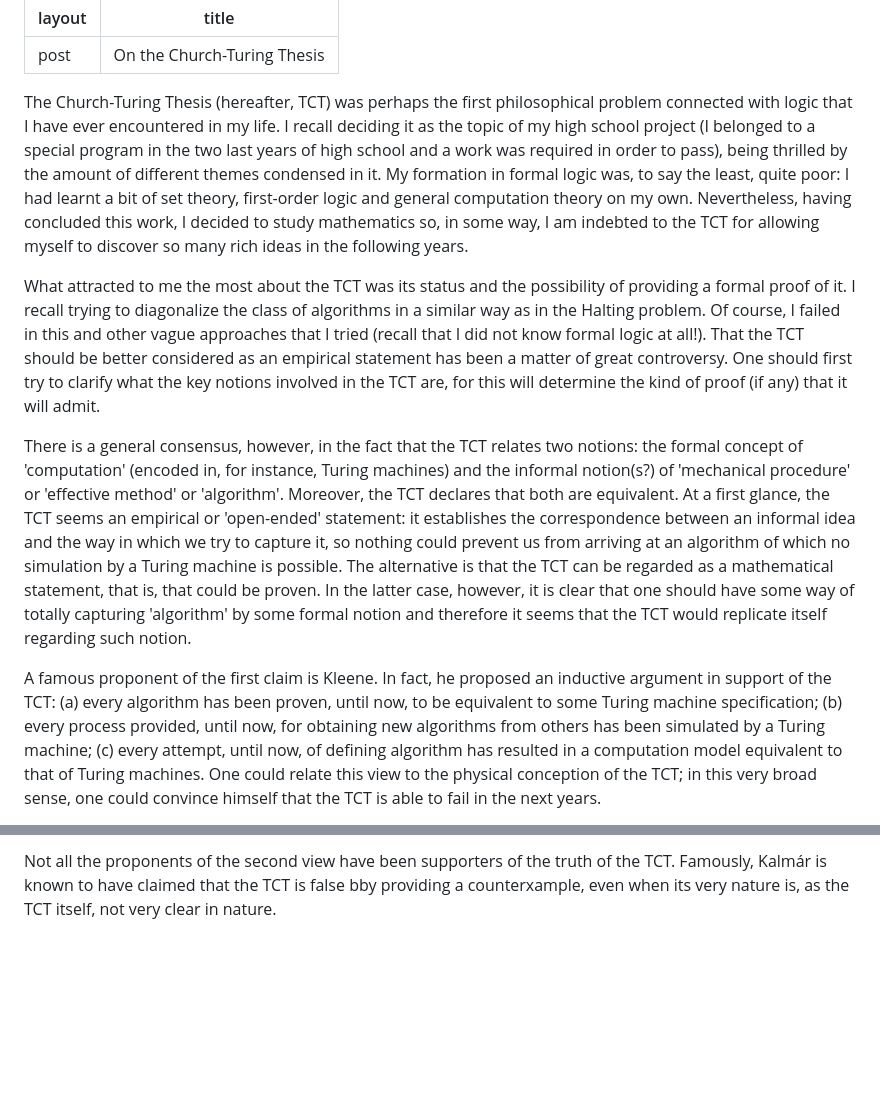
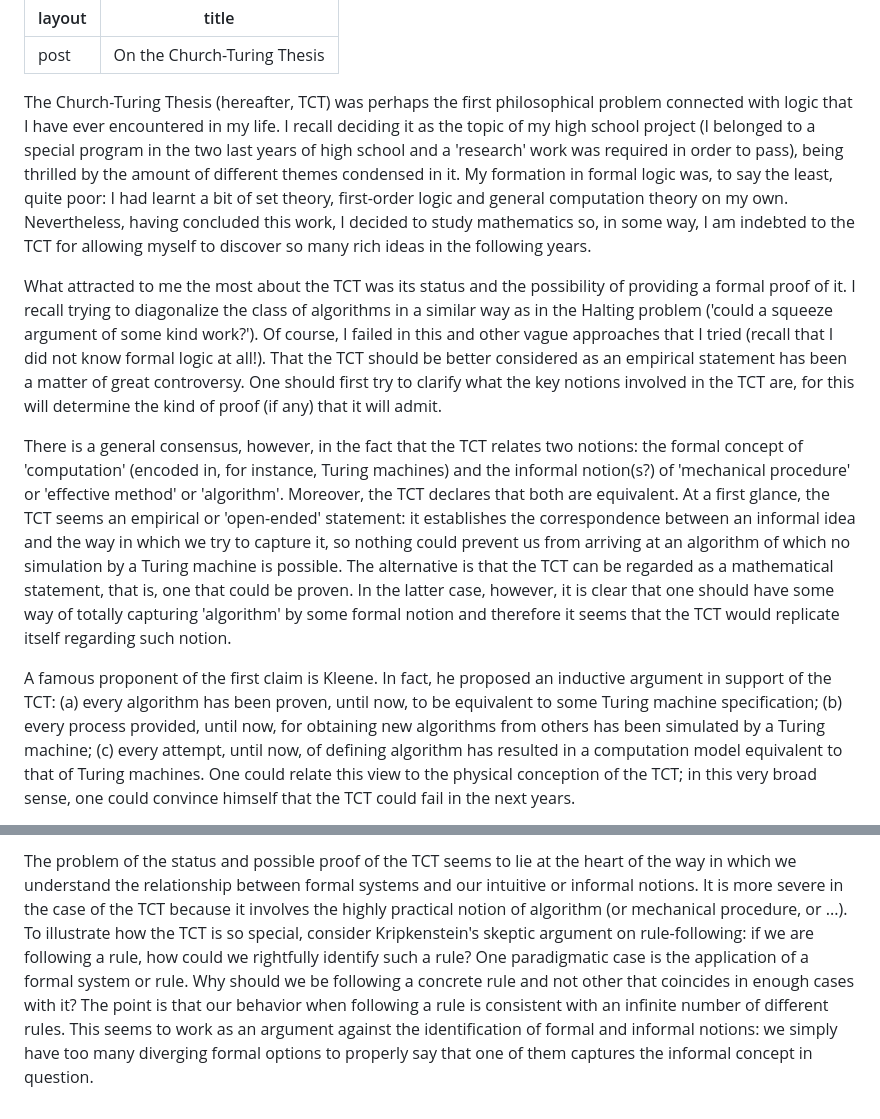
Before and after one commit to mupemiguel99/mupemiguel99.github.io, a Markdown page: _posts/2026-04-30-mi-primer-post.md, 2 parts joined by grey strips. GitHub-like rendering; blank space fills up the shorter version.

Commit message:
Fix typos and enhance clarity in post about TCT
Corrected minor typographical errors and improved clarity in the text.

```diff
--- a/_posts/2026-04-30-mi-primer-post.md
+++ b/_posts/2026-04-30-mi-primer-post.md
@@ -3,11 +3,11 @@ layout: post
 title: "On the Church-Turing Thesis"
 ---
 
-The Church-Turing Thesis (hereafter, TCT) was perhaps the first philosophical problem connected with logic that I have ever encountered in my life. I recall deciding it as the topic of my high school project (I belonged to a special program in the two last years of high school and a work was required in order to pass), being thrilled by the amount of different themes condensed in it. My formation in formal logic was, to say the least, quite poor: I had learnt a bit of set theory, first-order logic and general computation theory on my own. Nevertheless, having concluded this work, I decided to study mathematics so, in some way, I am indebted to the TCT for allowing myself to discover so many rich ideas in the following years.
+The Church-Turing Thesis (hereafter, TCT) was perhaps the first philosophical problem connected with logic that I have ever encountered in my life. I recall deciding it as the topic of my high school project (I belonged to a special program in the two last years of high school and a 'research' work was required in order to pass), being thrilled by the amount of different themes condensed in it. My formation in formal logic was, to say the least, quite poor: I had learnt a bit of set theory, first-order logic and general computation theory on my own. Nevertheless, having concluded this work, I decided to study mathematics so, in some way, I am indebted to the TCT for allowing myself to discover so many rich ideas in the following years.
 
-What attracted to me the most about the TCT was its status and the possibility of providing a formal proof of it. I recall trying to diagonalize the class of algorithms in a similar way as in the Halting problem. Of course, I failed in this and other vague approaches that I tried (recall that I did not know formal logic at all!). That the TCT should be better considered as an empirical statement has been a matter of great controversy. One should first try to clarify what the key notions involved in the TCT are, for this will determine the kind of proof (if any) that it will admit.
+What attracted to me the most about the TCT was its status and the possibility of providing a formal proof of it. I recall trying to diagonalize the class of algorithms in a similar way as in the Halting problem ('could a squeeze argument of some kind work?'). Of course, I failed in this and other vague approaches that I tried (recall that I did not know formal logic at all!). That the TCT should be better considered as an empirical statement has been a matter of great controversy. One should first try to clarify what the key notions involved in the TCT are, for this will determine the kind of proof (if any) that it will admit.
 
-There is a general consensus, however, in the fact that the TCT relates two notions: the formal concept of 'computation' (encoded in, for instance, Turing machines) and the informal notion(s?) of 'mechanical procedure' or 'effective method' or 'algorithm'. Moreover, the TCT declares that both are equivalent. At a first glance, the TCT seems an empirical or 'open-ended' statement: it establishes the correspondence between an informal idea and the way in which we try to capture it, so nothing could prevent us from arriving at an algorithm of which no simulation by a Turing machine is possible. The alternative is that the TCT can be regarded as a mathematical statement, that is, that could be proven. In the latter case, however, it is clear that one should have some way of totally capturing 'algorithm' by some formal notion and therefore it seems that the TCT would replicate itself regarding such notion.
+There is a general consensus, however, in the fact that the TCT relates two notions: the formal concept of 'computation' (encoded in, for instance, Turing machines) and the informal notion(s?) of 'mechanical procedure' or 'effective method' or 'algorithm'. Moreover, the TCT declares that both are equivalent. At a first glance, the TCT seems an empirical or 'open-ended' statement: it establishes the correspondence between an informal idea and the way in which we try to capture it, so nothing could prevent us from arriving at an algorithm of which no simulation by a Turing machine is possible. The alternative is that the TCT can be regarded as a mathematical statement, that is, one that could be proven. In the latter case, however, it is clear that one should have some way of totally capturing 'algorithm' by some formal notion and therefore it seems that the TCT would replicate itself regarding such notion.
 
-A famous proponent of the first claim is Kleene. In fact, he proposed an inductive argument in support of the TCT: (a) every algorithm has been proven, until now, to be equivalent to some Turing machine specification; (b) every process provided, until now, for obtaining new algorithms from others has been simulated by a Turing machine; (c) every attempt, until now, of defining algorithm has resulted in a computation model equivalent to that of Turing machines. One could relate this view to the physical conception of the TCT; in this very broad sense, one could convince himself that the TCT is able to fail in the next years.
+A famous proponent of the first claim is Kleene. In fact, he proposed an inductive argument in support of the TCT: (a) every algorithm has been proven, until now, to be equivalent to some Turing machine specification; (b) every process provided, until now, for obtaining new algorithms from others has been simulated by a Turing machine; (c) every attempt, until now, of defining algorithm has resulted in a computation model equivalent to that of Turing machines. One could relate this view to the physical conception of the TCT; in this very broad sense, one could convince himself that the TCT could fail in the next years.
 
@@ -15,2 +15,2 @@ There have been very famous proponents of the second view, like Gödel and Kripk
 
-Not all the proponents of the second view have been supporters of the truth of the TCT. Famously, Kalmár is known to have claimed that the TCT is false bby providing a counterxample, even when its very nature is, as the TCT itself, not very clear in nature.
+The problem of the status and possible proof of the TCT seems to lie at the heart of the way in which we understand the relationship between formal systems and our intuitive or informal notions. It is more severe in the case of the TCT because it involves the highly practical notion of algorithm (or mechanical procedure, or ...). To illustrate how the TCT is so special, consider Kripkenstein's skeptic argument on rule-following: if we are following a rule, how could we rightfully identify such a rule? One paradigmatic case is the application of a formal system or rule. Why should we be following a concrete rule and not other that coincides in enough cases with it? The point is that our behavior when following a rule is consistent with an infinite number of different rules. This seems to work as an argument against the identification of formal and informal notions: we simply have too many diverging formal options to properly say that one of them captures the informal concept in question.
```
Also changed, not shown: other parts of _posts/2026-04-30-mi-primer-post.md (+1 -1 lines).
